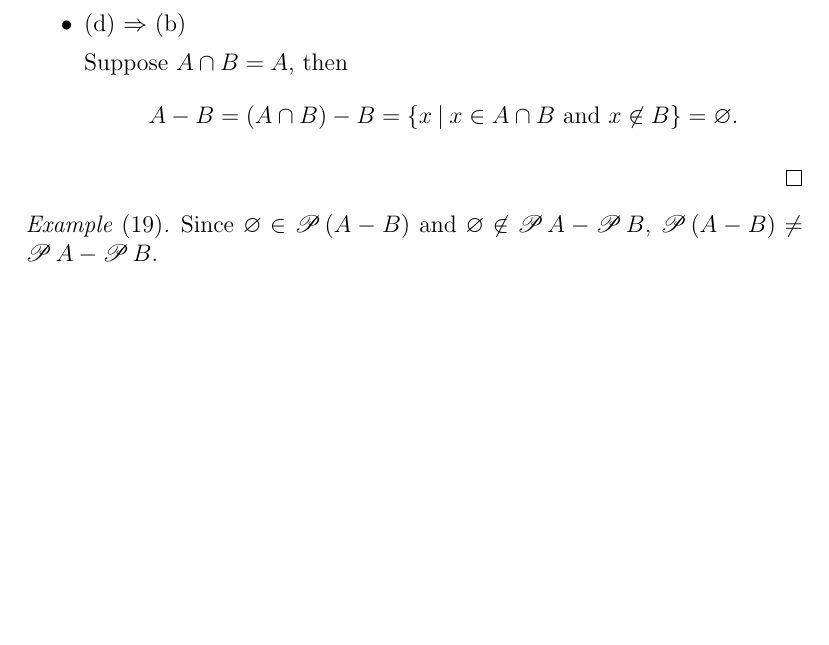
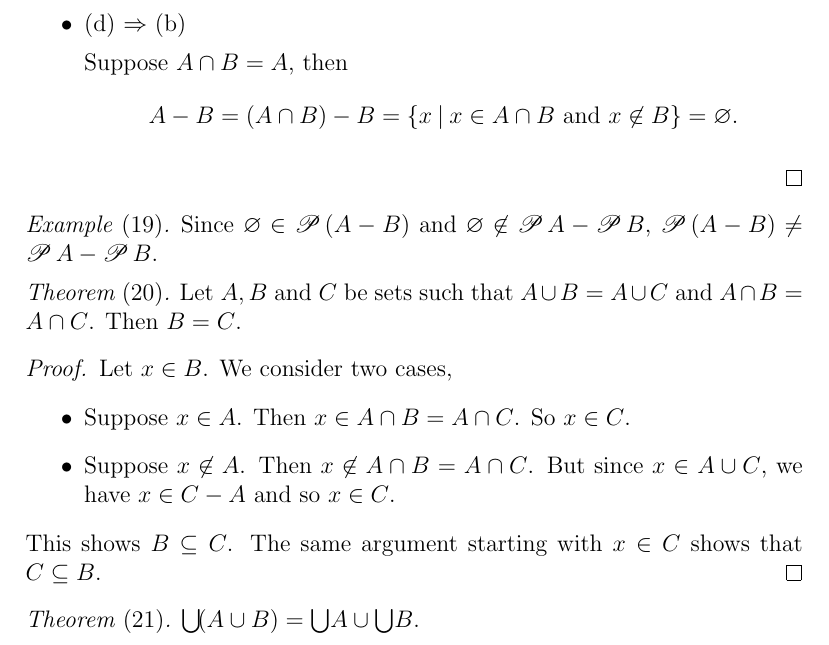
Before and after one commit to lukevand/textbook_writeups, a LaTeX document (enderton.tex): part of page 8 of 8, cut so that both start at the same text, the shorter picture padded with empty space. Compiled offline with pdfLaTeX.

Commit message:
Change \bigcup to add space

```diff
--- a/enderton.tex
+++ b/enderton.tex
@@ -52,6 +52,9 @@
 
 \DeclarePairedDelimiter\aSet\{\}
 \renewcommand{\iff}{\Leftrightarrow}
+
+\let\oldbigcup\bigcup
+\renewcommand{\bigcup}{\oldbigcup\!}
 
 \begin{document}
 \maketitle
@@ -412,4 +415,21 @@ This can be rewritten as
 \begin{eg}[19]
  Since $\varnothing \in \powerset (A - B)$ and $\varnothing \not\in \powerset A - \powerset B$, $\powerset(A - B) \neq \powerset A - \powerset B$.
 \end{eg}
+
+\begin{exthm}[20]
+ Let $A, B$ and $C$ be sets such that $A \cup B = A \cup C$ and $A \cap B = A \cap C$. Then $B = C$.
+\end{exthm}
+\begin{proof}
+ Let $x \in B$. We consider two cases,
+ \begin{itemize}
+  \item Suppose $x \in A$. Then $x \in A \cap B = A \cap C$. So $x \in C$.
+  \item Suppose $x \not\in A$. Then $x \not\in A \cap B = A \cap C$. But since $x \in A \cup C$, we have $x \in C - A$ and so $x \in C$.
+ \end{itemize}
+ This shows $B \subseteq C$. The same argument starting with $x \in C$ shows that $C \subseteq B$.
+\end{proof}
+
+\begin{exthm}[21]
+ $\bigcup (A \cup B) = \bigcup A \cup \bigcup B$.
+\end{exthm}
+
 \end{document}
```
Also changed, not shown: enderton.tex (8 more changed lines).
